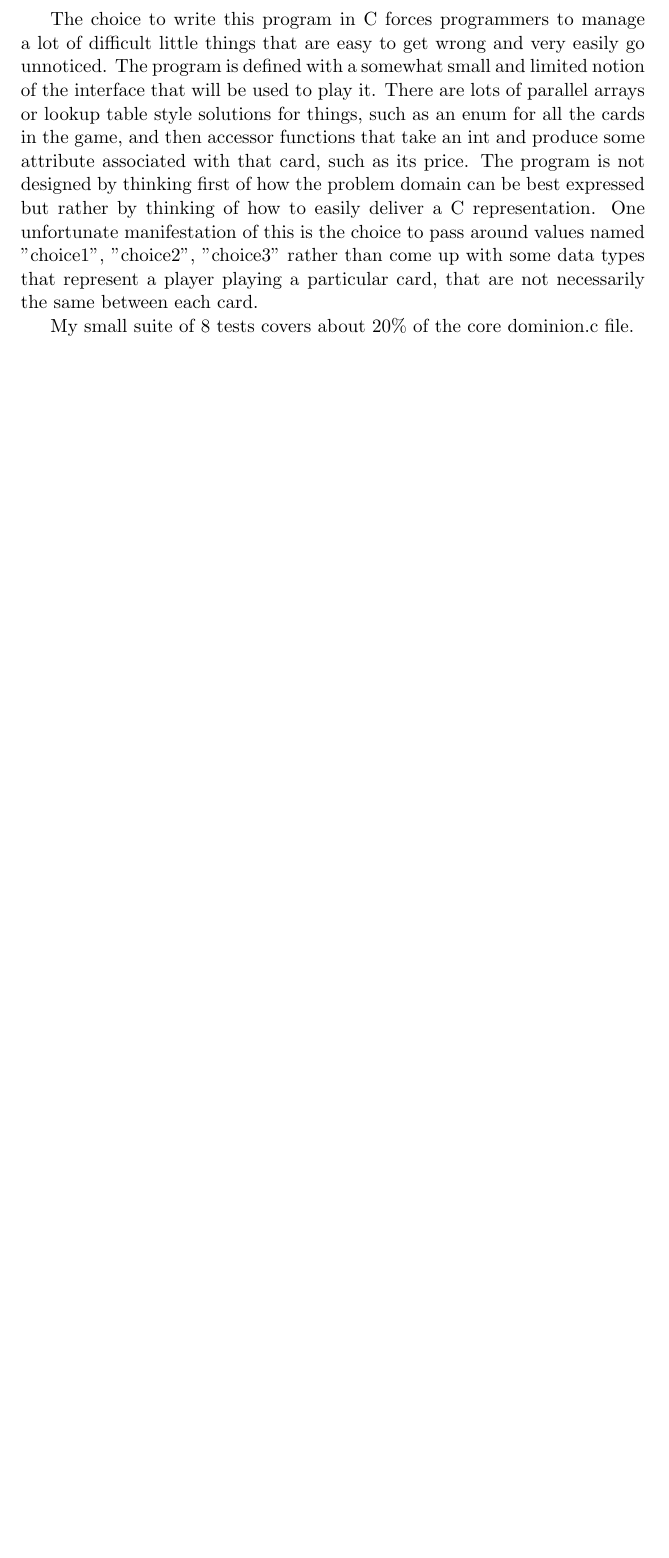
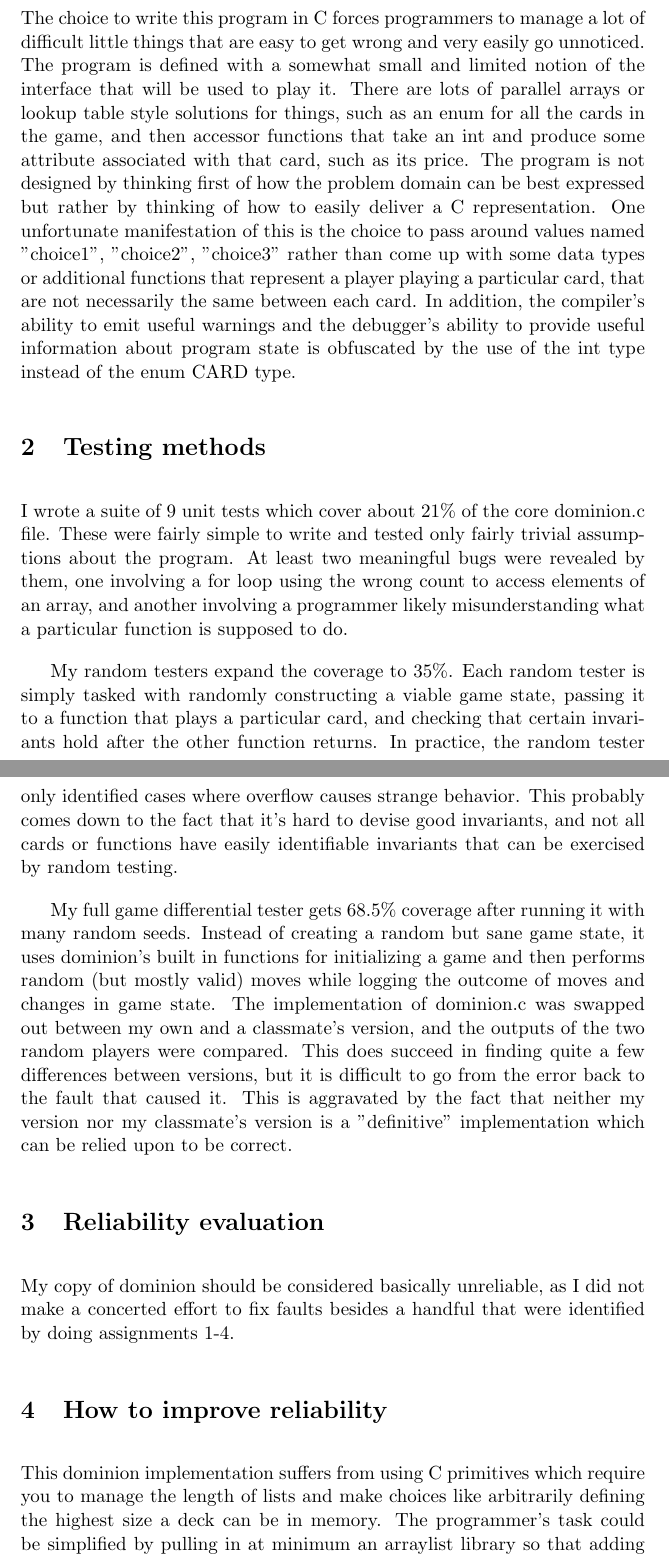
Before and after one commit to cs362sp16/cs362sp16_gibsonri, a LaTeX document (testreport.tex): part of the page before the commit and two parts of pages 1 and 2 of 2 after it, the two joined at a grey line, cut so that both start at the same text, the shorter picture padded with empty space. Compiled offline with pdfLaTeX.

Commit message:
Update test report

```diff
--- a/testreport.tex
+++ b/testreport.tex
@@ -7,7 +8,19 @@
 
 \bigskip
-The choice to write this program in C forces programmers to manage a lot of difficult little things that are easy to get wrong and very easily go unnoticed. The program is defined with a somewhat small and limited notion of the interface that will be used to play it. There are lots of parallel arrays or lookup table style solutions for things, such as an enum for all the cards in the game, and then accessor functions that take an int and produce some attribute associated with that card, such as its price. The program is not designed by thinking first of how the problem domain can be best expressed but rather by thinking of how to easily deliver a C representation. One unfortunate manifestation of this is the choice to pass around values named "choice1", "choice2", "choice3" rather than come up with some data types that represent a player playing a particular card, that are not necessarily the same between each card.
+\section{Design and language}
+The choice to write this program in C forces programmers to manage a lot of difficult little things that are easy to get wrong and very easily go unnoticed. The program is defined with a somewhat small and limited notion of the interface that will be used to play it. There are lots of parallel arrays or lookup table style solutions for things, such as an enum for all the cards in the game, and then accessor functions that take an int and produce some attribute associated with that card, such as its price. The program is not designed by thinking first of how the problem domain can be best expressed but rather by thinking of how to easily deliver a C representation. One unfortunate manifestation of this is the choice to pass around values named "choice1", "choice2", "choice3" rather than come up with some data types or additional functions that represent a player playing a particular card, that are not necessarily the same between each card. In addition, the compiler's ability to emit useful warnings and the debugger's ability to provide useful information about program state is obfuscated by the use of the int type instead of the enum CARD type.
 
-My small suite of 8 tests covers about 20\% of the core dominion.c file.
+\section{Testing methods}
+I wrote a suite of 9 unit tests which cover about 21\% of the core dominion.c file. These were fairly simple to write and tested only fairly trivial assumptions about the program. At least two meaningful bugs were revealed by them, one involving a for loop using the wrong count to access elements of an array, and another involving a programmer likely misunderstanding what a particular function is supposed to do.
+
+My random testers expand the coverage to 35\%. Each random tester is simply tasked with randomly constructing a viable game state, passing it to a function that plays a particular card, and checking that certain invariants hold after the other function returns. In practice, the random tester only identified cases where overflow causes strange behavior. This probably comes down to the fact that it's hard to devise good invariants, and not all cards or functions have easily identifiable invariants that can be exercised by random testing.
+
+My full game differential tester gets 68.5\% coverage after running it with many random seeds. Instead of creating a random but sane game state, it uses dominion's built in functions for initializing a game and then performs random (but mostly valid) moves while logging the outcome of moves and changes in game state. The implementation of dominion.c was swapped out between my own and a classmate's version, and the outputs of the two random players were compared. This does succeed in finding quite a few differences between versions, but it is difficult to go from the error back to the fault that caused it. This is aggravated by the fact that neither my version nor my classmate's version is a "definitive" implementation which can be relied upon to be correct.
+
+\section{Reliability evaluation}
+My copy of dominion should be considered basically unreliable, as I did not make a concerted effort to fix faults besides a handful that were identified by doing assignments 1-4.
+
+\section{How to improve reliability}
+This dominion implementation suffers from using C primitives which require you to manage the length of lists and make choices like arbitrarily defining the highest size a deck can be in memory. The programmer's task could be simplified by pulling in at minimum an arraylist library so that adding and removing items can be simpler and so that enumerating the list can be made less error-prone.
 
 \end{document}
```
Also changed, not shown: testreport.tex (9 more changed lines).
